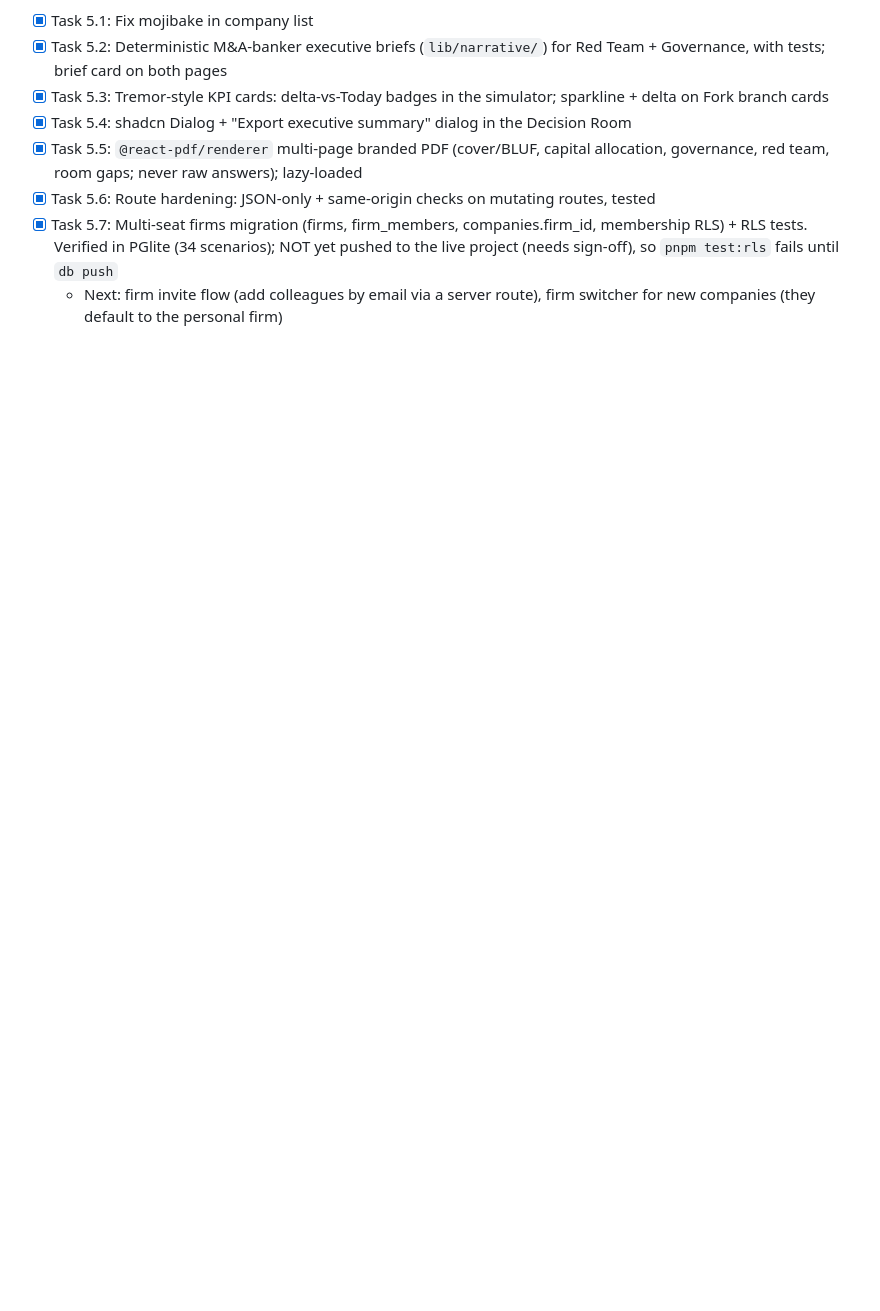
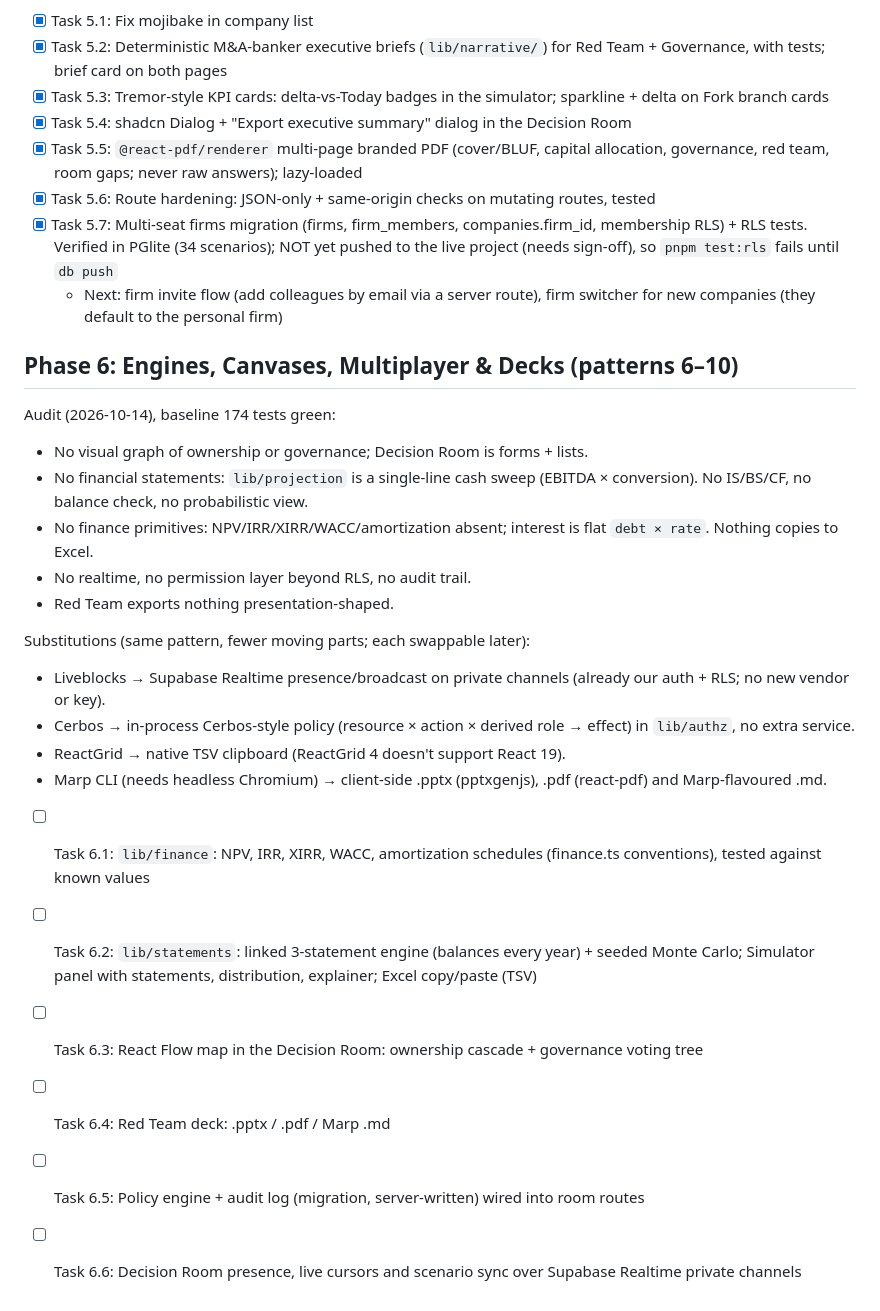
Before and after one commit to DeMolay5150/BridgeGen, a Markdown page: tasks/todo.md, the part around the change. GitHub-like rendering; blank space fills up the shorter version.

Commit message:
docs(tasks): Phase 6 audit and plan
Co-Authored-By: Claude Opus 5.5 <noreply@anthropic.com>

```diff
--- a/tasks/todo.md
+++ b/tasks/todo.md
@@ -77,3 +77,24 @@ Audit (2026-10-14), baseline 152 tests / type-check / lint green:
 - [x] Task 5.6: Route hardening: JSON-only + same-origin checks on mutating routes, tested
 - [x] Task 5.7: Multi-seat firms migration (firms, firm_members, companies.firm_id, membership RLS) + RLS tests. Verified in PGlite (34 scenarios); NOT yet pushed to the live project (needs sign-off), so `pnpm test:rls` fails until `db push`
   - Next: firm invite flow (add colleagues by email via a server route), firm switcher for new companies (they default to the personal firm)
+
+## Phase 6: Engines, Canvases, Multiplayer & Decks (patterns 6–10)
+Audit (2026-10-14), baseline 174 tests green:
+- No visual graph of ownership or governance; Decision Room is forms + lists.
+- No financial statements: `lib/projection` is a single-line cash sweep (EBITDA × conversion). No IS/BS/CF, no balance check, no probabilistic view.
+- No finance primitives: NPV/IRR/XIRR/WACC/amortization absent; interest is flat `debt × rate`. Nothing copies to Excel.
+- No realtime, no permission layer beyond RLS, no audit trail.
+- Red Team exports nothing presentation-shaped.
+
+Substitutions (same pattern, fewer moving parts; each swappable later):
+- Liveblocks → Supabase Realtime presence/broadcast on private channels (already our auth + RLS; no new vendor or key).
+- Cerbos → in-process Cerbos-style policy (resource × action × derived role → effect) in `lib/authz`, no extra service.
+- ReactGrid → native TSV clipboard (ReactGrid 4 doesn't support React 19).
+- Marp CLI (needs headless Chromium) → client-side .pptx (pptxgenjs), .pdf (react-pdf) and Marp-flavoured .md.
+
+- [ ] Task 6.1: `lib/finance`: NPV, IRR, XIRR, WACC, amortization schedules (finance.ts conventions), tested against known values
+- [ ] Task 6.2: `lib/statements`: linked 3-statement engine (balances every year) + seeded Monte Carlo; Simulator panel with statements, distribution, explainer; Excel copy/paste (TSV)
+- [ ] Task 6.3: React Flow map in the Decision Room: ownership cascade + governance voting tree
+- [ ] Task 6.4: Red Team deck: .pptx / .pdf / Marp .md
+- [ ] Task 6.5: Policy engine + audit log (migration, server-written) wired into room routes
+- [ ] Task 6.6: Decision Room presence, live cursors and scenario sync over Supabase Realtime private channels
```
